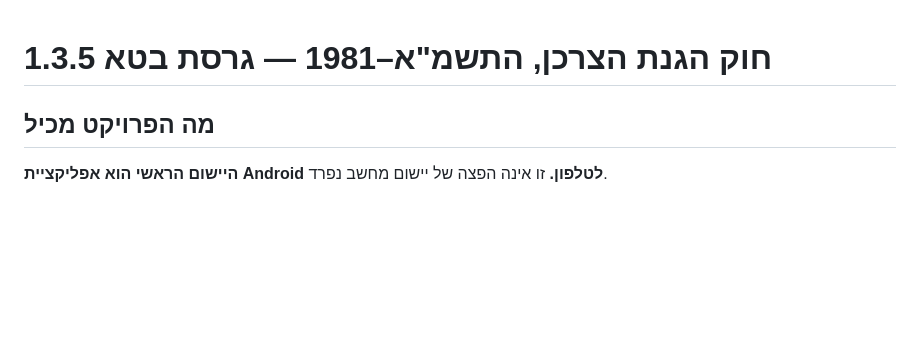
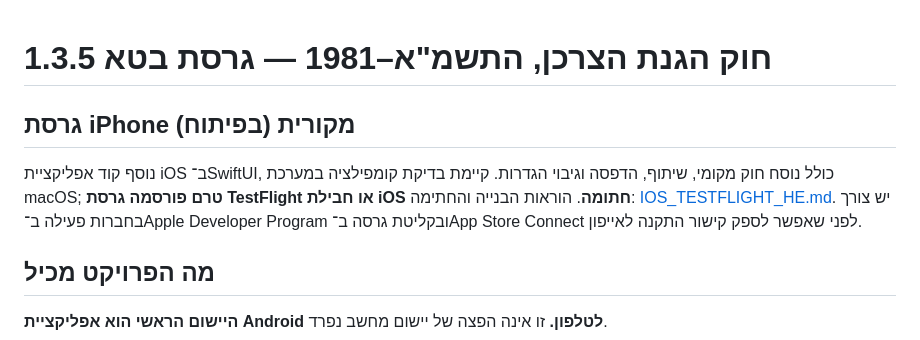
Before and after one commit to Sargon17-Green/consumer-law-reader, a Markdown page: README.md, the part around the change. GitHub-like rendering; blank space fills up the shorter version.

Commit message:
docs: surface native iOS beta sources and TestFlight distribution status

```diff
--- a/README.md
+++ b/README.md
@@ -1,4 +1,8 @@
 # חוק הגנת הצרכן, התשמ"א–1981 — גרסת בטא 1.3.5
+
+## גרסת iPhone מקורית (בפיתוח)
+
+נוסף קוד אפליקציית iOS ב־SwiftUI, כולל נוסח חוק מקומי, שיתוף, הדפסה וגיבוי הגדרות. קיימת בדיקת קומפילציה במערכת macOS; **טרם פורסמה גרסת TestFlight או חבילת iOS חתומה**. הוראות הבנייה והחתימה: [IOS_TESTFLIGHT_HE.md](IOS_TESTFLIGHT_HE.md). יש צורך בחברות פעילה ב־Apple Developer Program ובקליטת גרסה ב־App Store Connect לפני שאפשר לספק קישור התקנה לאייפון.
 
 ## מה הפרויקט מכיל
 
```
